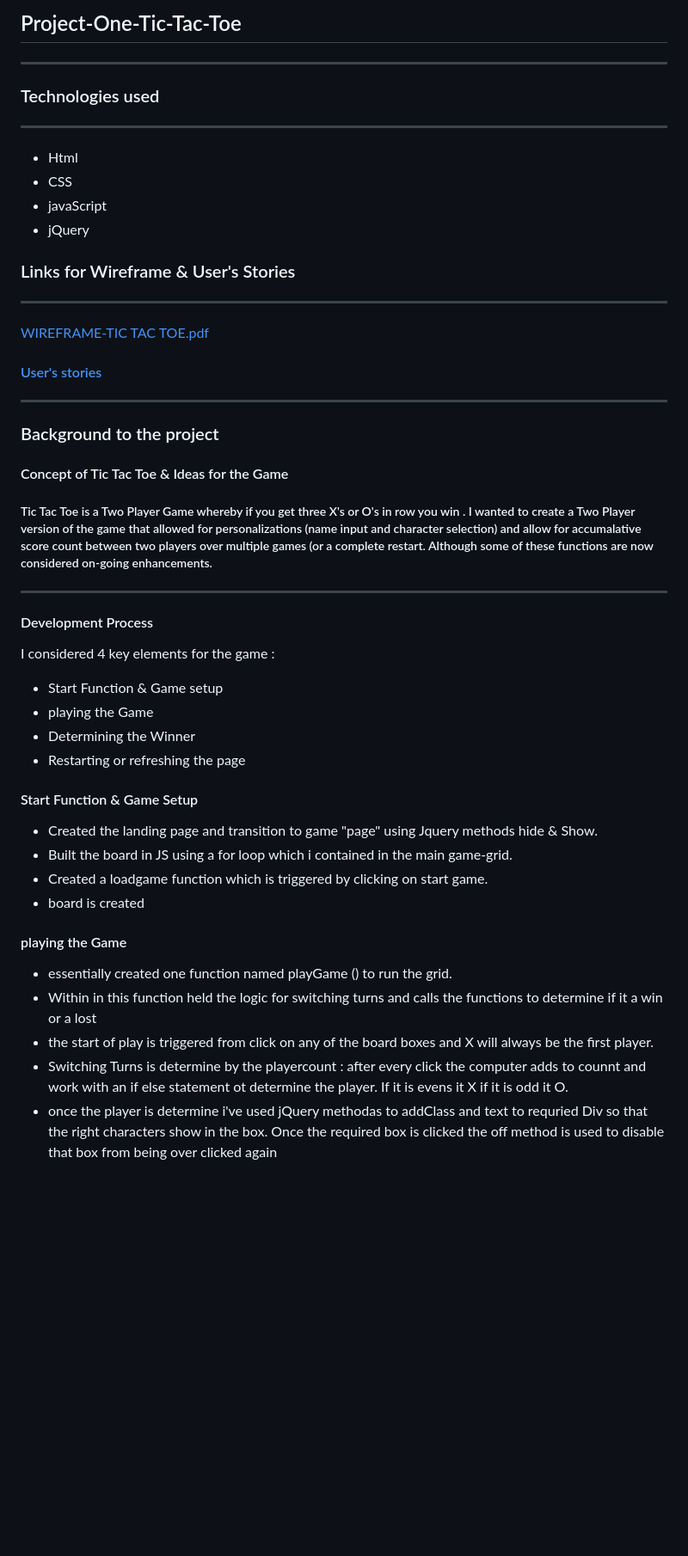
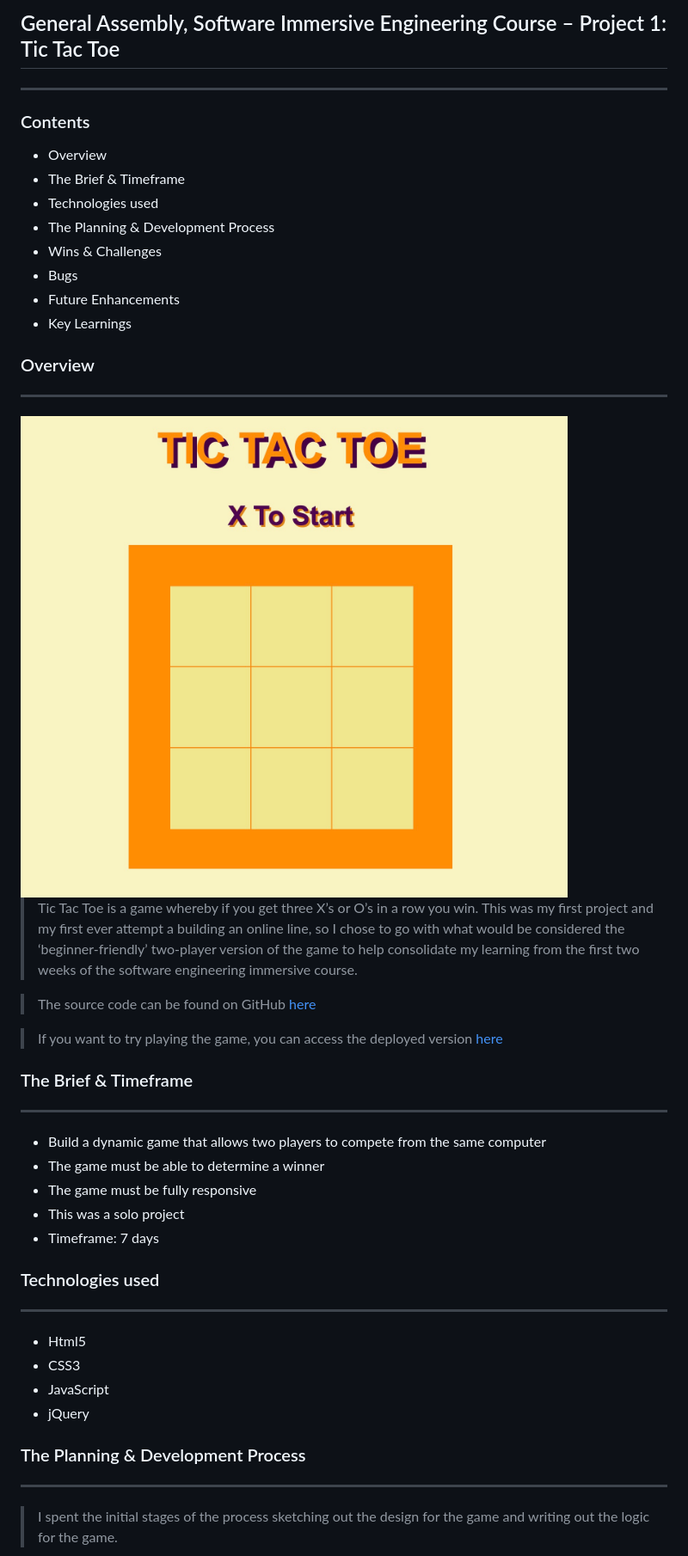
Before and after one commit to HelenevB/SEI-Project01-Tic-Tac-Toe, a Markdown page: README.md, the part around one of its changes. Shown at 86% size. Drawn GitHub-style; pictures changed too: images/Tic-Tac-Toe.jpg (added); blank space fills up the shorter version.

```diff
--- a/README.md
+++ b/README.md
@@ -1,46 +1,47 @@
-## Project-One-Tic-Tac-Toe
+## General Assembly, Software Immersive Engineering Course – Project 1: Tic Tac Toe
 -------
+
+### Contents
+
+* Overview
+* The Brief & Timeframe
+* Technologies used
+* The Planning & Development Process
+* Wins & Challenges
+* Bugs
+* Future Enhancements
+* Key Learnings
+
+### Overview
+---
+
+<img src="images/Tic-Tac-Toe.jpg">
+
+> Tic Tac Toe is a game whereby if you get three X’s or O’s in a row you win.  This was my first project and my first ever attempt a building an online line, so I chose to go with what would be considered the ‘beginner-friendly’ two-player version of the game to help consolidate my learning from the first two weeks of the software engineering immersive course.
+
+> The source code can be found on GitHub [here](https://github.com/HelenevB/SEI-Project01-Tic-Tac-Toe)
+
+> If you want to try playing the game, you can access the deployed version [here](https://pages.git.generalassemb.ly/hvb/Project-One-Tic-Tac-Toe/)
+
+### The Brief & Timeframe
+---
+
+* Build a dynamic game that allows two players to compete from the same computer
+* The game must be able to determine a winner
+* The game must be fully responsive
+* This was a solo project
+* Timeframe: 7 days
+
 ### Technologies used
 ---
-* Html
-* CSS
-* javaScript
+
+* Html5
+* CSS3
+* JavaScript
 * jQuery
 
-### Links for Wireframe & User's Stories
+### The Planning & Development Process
 ---
 
-[WIREFRAME-TIC TAC TOE.pdf](https://git.generalassemb.ly/hvb/Project-One-Tic-Tac-Toe/files/4088/WIREFRAME-TIC.TAC.TOE.pdf)
+> I spent the initial stages of the process sketching out the design for the game and writing out the logic for the game.
 
-
-#### [User's stories](https://trello.com/b/hySlpAfs/project-1)
----
-
-### Background  to the project
-
-#### Concept of Tic Tac Toe & Ideas for the Game
-##### Tic Tac Toe is a Two Player Game whereby if you get three X's or O's in  row you win . I wanted to create a Two Player version of the game that allowed for personalizations (name input and character selection) and allow for accumalative score count between two players over multiple games (or a complete restart.  Although some of these functions are now considered on-going enhancements.
----
-#### Development Process
-
-I considered  4 key elements for the game :
-
-* Start Function & Game setup
-* playing the Game
-* Determining the Winner
-* Restarting or refreshing the page
-
-#### Start Function & Game Setup
-
-* Created the landing page and transition to game "page" using Jquery methods hide & Show.
-* Built the board in JS using a for loop which i contained in the main game-grid.
-* Created a loadgame function which is triggered by clicking on start game.
-* board is created
-
-#### playing the Game
-* essentially created one function named playGame () to run the grid.
-* Within in this function held the logic for switching turns and calls the functions to determine if it a win or a lost
-* the start of play is triggered from click on any of the board boxes and X will always be the first player.
-* Switching Turns is determine by the playercount : after every click the computer adds to counnt and work with an if else statement ot determine the player. If it is evens it X if it is odd it O.
-* once the player is determine i've used jQuery methodas to addClass and text to requried Div so that the right characters show in the box. Once the required box is clicked the off method is used to disable that box from being over clicked again
-
```
Also changed, not shown: other parts of README.md (+1 -28 lines), images/Wireframe1.png (added), images/wireframe2.png (added), 2 other files.
